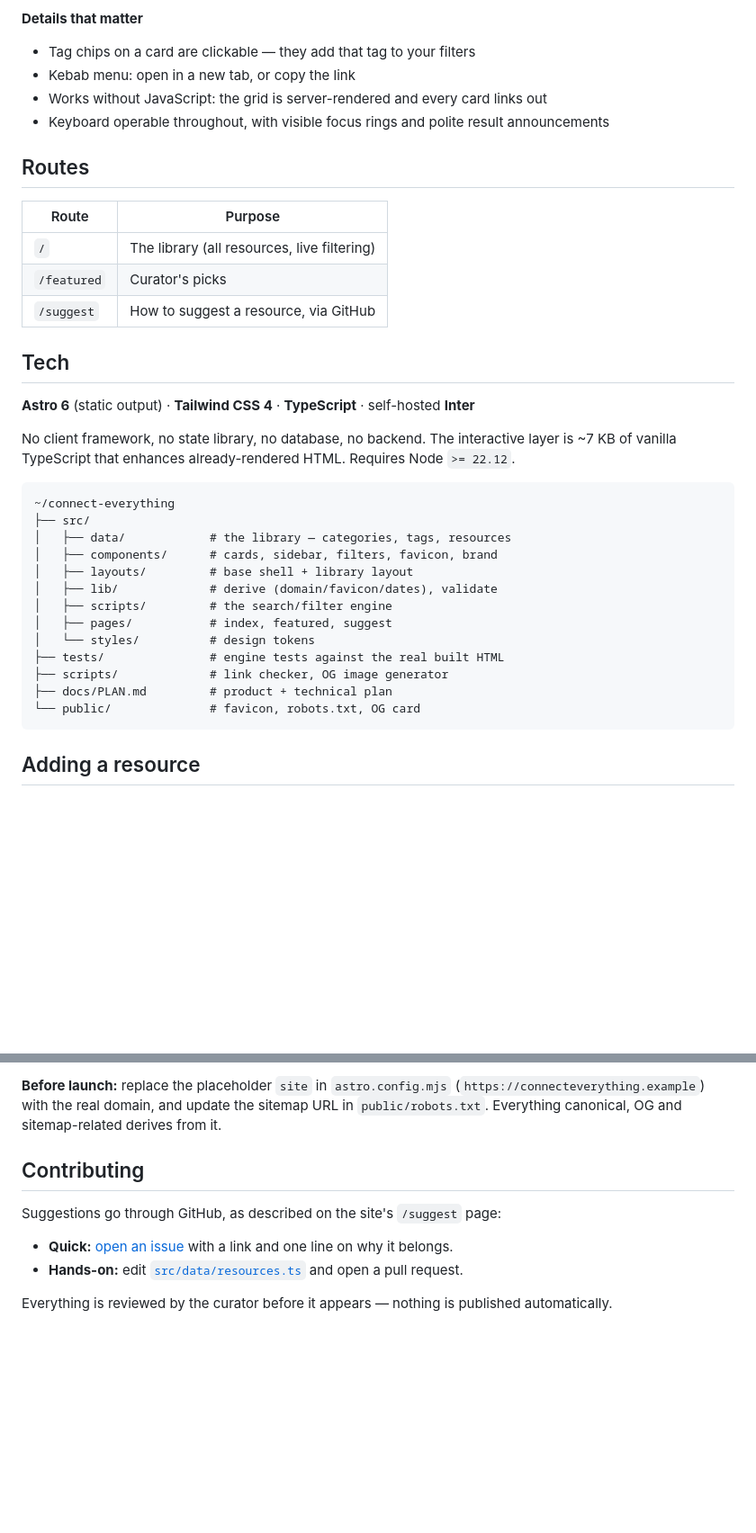
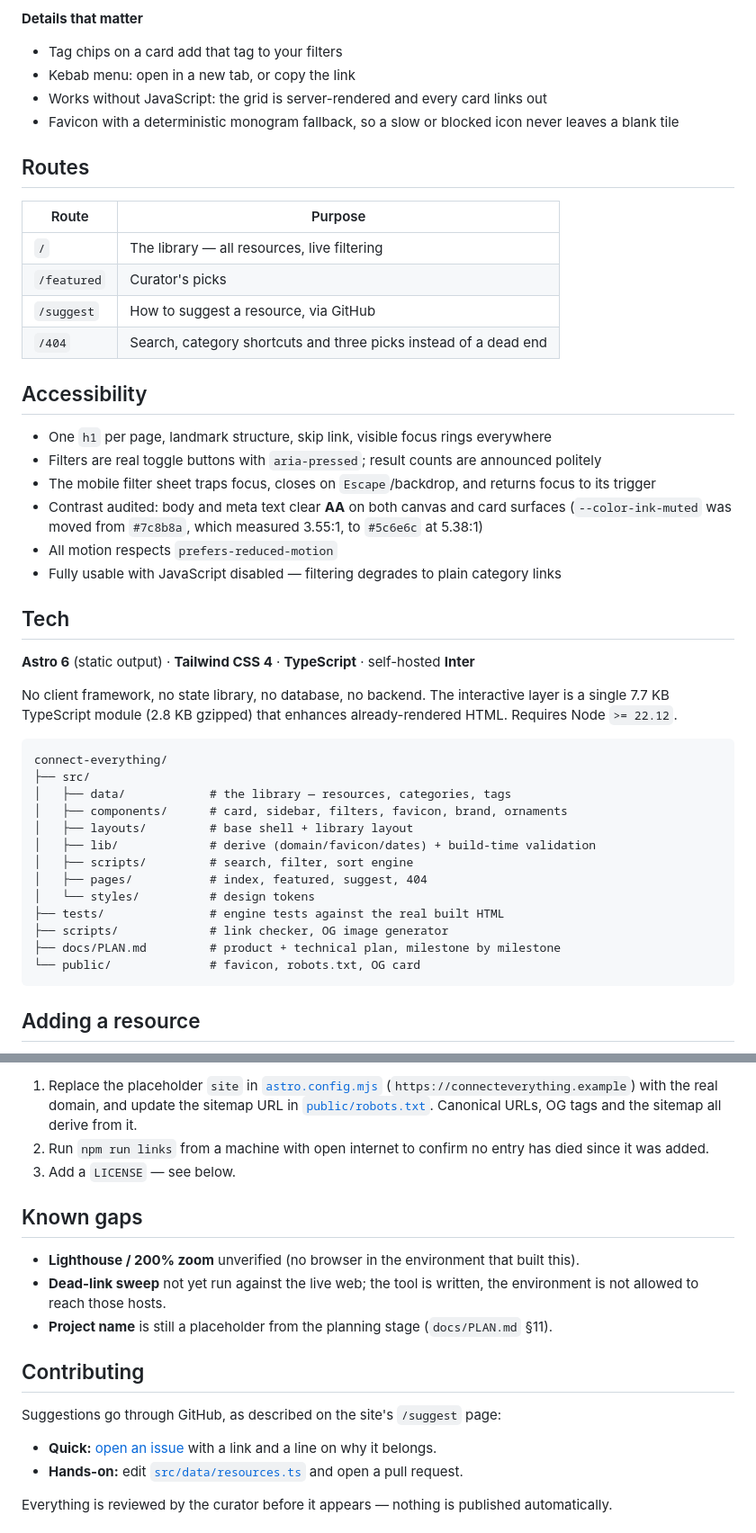
Before and after one commit to mafk21/connect-everything, a Markdown page: README.md, 2 parts joined by grey strips. Shown at 90% size. Drawn GitHub-style; blank space fills up the shorter version.

````diff
--- a/README.md
+++ b/README.md
@@ -53,38 +55,48 @@ The web is full of lists that were generated instead of curated. This is the opp
 - `?q=free&category=learning&tag=Practice&sort=az` restores exactly that view
 
 **Details that matter**
-- Tag chips on a card are clickable — they add that tag to your filters
+- Tag chips on a card add that tag to your filters
 - Kebab menu: open in a new tab, or copy the link
 - Works without JavaScript: the grid is server-rendered and every card links out
-- Keyboard operable throughout, with visible focus rings and polite result announcements
+- Favicon with a deterministic monogram fallback, so a slow or blocked icon never leaves a blank tile
 
 ## Routes
 
 | Route | Purpose |
 |---|---|
-| `/` | The library (all resources, live filtering) |
+| `/` | The library — all resources, live filtering |
 | `/featured` | Curator's picks |
 | `/suggest` | How to suggest a resource, via GitHub |
+| `/404` | Search, category shortcuts and three picks instead of a dead end |
+
+## Accessibility
+
+- One `h1` per page, landmark structure, skip link, visible focus rings everywhere
+- Filters are real toggle buttons with `aria-pressed`; result counts are announced politely
+- The mobile filter sheet traps focus, closes on `Escape`/backdrop, and returns focus to its trigger
+- Contrast audited: body and meta text clear **AA** on both canvas and card surfaces (`--color-ink-muted` was moved from `#7c8b8a`, which measured 3.55:1, to `#5c6e6c` at 5.38:1)
+- All motion respects `prefers-reduced-motion`
+- Fully usable with JavaScript disabled — filtering degrades to plain category links
 
 ## Tech
 
 **Astro 6** (static output) · **Tailwind CSS 4** · **TypeScript** · self-hosted **Inter**
 
-No client framework, no state library, no database, no backend. The interactive layer is ~7 KB of vanilla TypeScript that enhances already-rendered HTML. Requires Node `>= 22.12`.
+No client framework, no state library, no database, no backend. The interactive layer is a single 7.7 KB TypeScript module (2.8 KB gzipped) that enhances already-rendered HTML. Requires Node `>= 22.12`.
 
 ```
-~/connect-everything
+connect-everything/
 ├── src/
-│   ├── data/            # the library — categories, tags, resources
-│   ├── components/      # cards, sidebar, filters, favicon, brand
+│   ├── data/            # the library — resources, categories, tags
+│   ├── components/      # card, sidebar, filters, favicon, brand, ornaments
 │   ├── layouts/         # base shell + library layout
-│   ├── lib/             # derive (domain/favicon/dates), validate
-│   ├── scripts/         # the search/filter engine
-│   ├── pages/           # index, featured, suggest
+│   ├── lib/             # derive (domain/favicon/dates) + build-time validation
+│   ├── scripts/         # search, filter, sort engine
+│   ├── pages/           # index, featured, suggest, 404
 │   └── styles/          # design tokens
 ├── tests/               # engine tests against the real built HTML
 ├── scripts/             # link checker, OG image generator
-├── docs/PLAN.md         # product + technical plan
+├── docs/PLAN.md         # product + technical plan, milestone by milestone
 └── public/              # favicon, robots.txt, OG card
 ```
 
@@ -163,11 +178,19 @@ There are no environment variables, secrets, database or server functions to con
 
-**Before launch:** replace the placeholder `site` in `astro.config.mjs` (`https://connecteverything.example`) with the real domain, and update the sitemap URL in `public/robots.txt`. Everything canonical, OG and sitemap-related derives from it.
+1. Replace the placeholder `site` in [`astro.config.mjs`](astro.config.mjs) (`https://connecteverything.example`) with the real domain, and update the sitemap URL in [`public/robots.txt`](public/robots.txt). Canonical URLs, OG tags and the sitemap all derive from it.
+2. Run `npm run links` from a machine with open internet to confirm no entry has died since it was added.
+3. Add a `LICENSE` — see below.
+
+## Known gaps
+
+- **Lighthouse / 200% zoom** unverified (no browser in the environment that built this).
+- **Dead-link sweep** not yet run against the live web; the tool is written, the environment is not allowed to reach those hosts.
+- **Project name** is still a placeholder from the planning stage (`docs/PLAN.md` §11).
 
 ## Contributing
 
 Suggestions go through GitHub, as described on the site's `/suggest` page:
 
-- **Quick:** [open an issue](https://github.com/mafk21/connect-everything/issues/new) with a link and one line on why it belongs.
+- **Quick:** [open an issue](https://github.com/mafk21/connect-everything/issues/new) with a link and a line on why it belongs.
 - **Hands-on:** edit [`src/data/resources.ts`](src/data/resources.ts) and open a pull request.
 
 Everything is reviewed by the curator before it appears — nothing is published automatically.
````
Also changed, not shown: other parts of README.md (+45 -40 lines).
